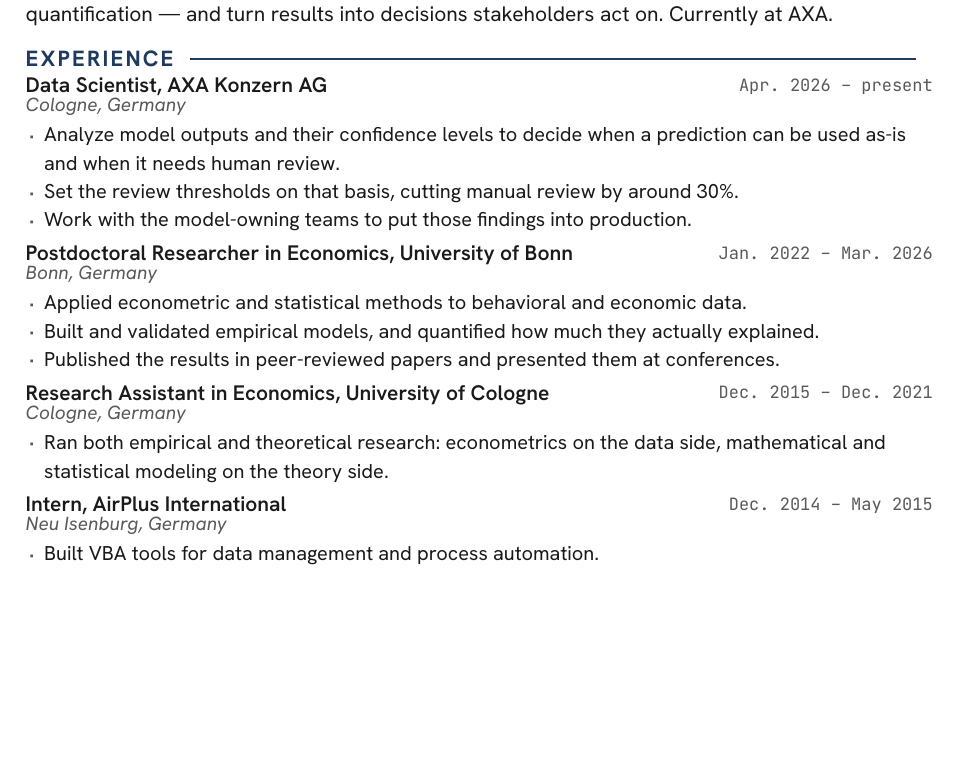
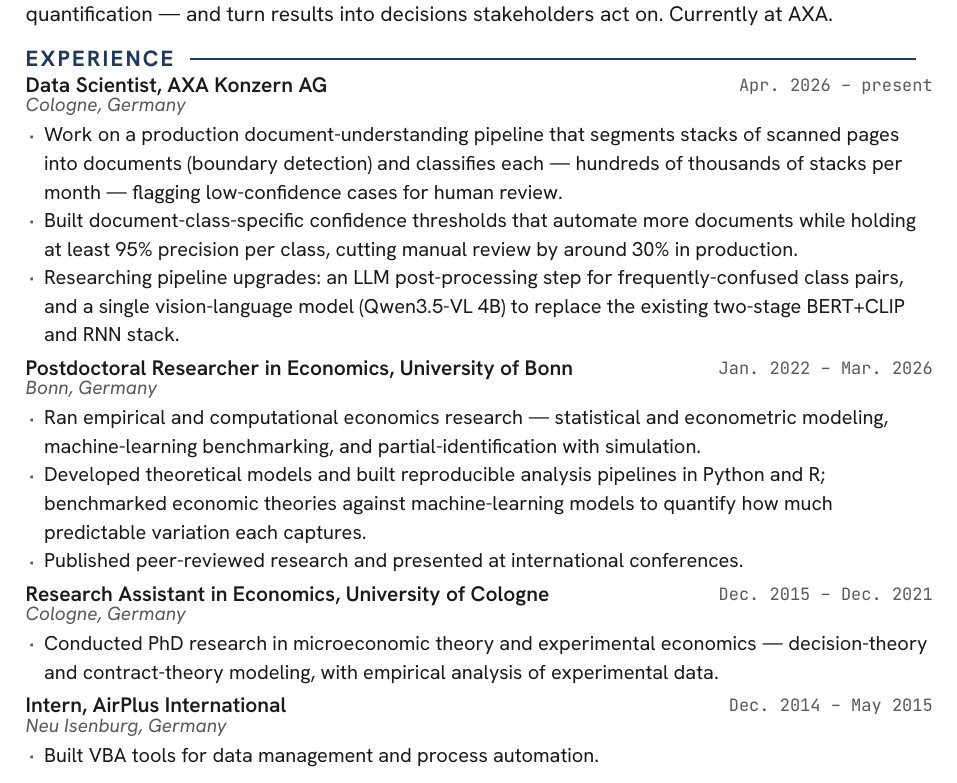
Before and after one commit to armoutihansen/armoutihansen.github.io, a Typst document (cv/cv.typ): part of page 1 of 2, cut so that both start at the same text, the shorter picture padded with empty space. Compiled offline with Typst 0.15.

Commit message:
Precise, quantified experience bullets (CV + site) (#42)
* Rewrite experience bullets with precise, owned, quantified detail

Replaces the vague experience copy (CV + src/data/experience.ts, kept in sync) with
accurate descriptions gathered in a grilling session:

- AXA: develops the production document-understanding pipeline (page-stack
  segmentation + document classification, ~100k s of stacks/month); built
  class-specific confidence thresholds holding >=95% per-class precision and cutting
  manual review ~30% in production; researching an LLM post-processing step and a
  Qwen3.5-VL 4B vision-language replacement for the BERT+CLIP + RNN stack.
- Bonn postdoc: empirical/computational research, ML benchmarking, theory models,
  reproducible Python/R pipelines.
- Cologne RA: PhD research in microeconomic + decision/contract theory.
- AirPlus intern: unchanged.

Drops the duplicated teaching bullet from the RA entry (Teaching has its own section)
and the duplicated paper names (the Publications section carries the citations).

Co-Authored-By: Claude Opus 4.8 (1M context) <noreply@anthropic.com>

* Fix AXA framing: don't claim authorship of the pre-existing pipeline

The pipeline predates the role; "Develop the production ... pipeline" overclaimed.
Reword to "Work on a production ... pipeline" and mark the BERT+CLIP + RNN stack as
"existing". The owned contributions (class-specific thresholds; LLM/VLM research)
are unchanged. Applied to both cv/cv.typ and src/data/experience.ts.

Co-Authored-By: Claude Opus 4.8 (1M context) <noreply@anthropic.com>

---------

Co-authored-by: Claude Opus 4.8 (1M context) <noreply@anthropic.com>

```diff
--- a/cv/cv.typ
+++ b/cv/cv.typ
@@ -90,17 +90,17 @@
 // ========================================================== CONTENT ==========
 #let experience = (
   (title: "Data Scientist, AXA Konzern AG", date: "Apr. 2026 – present", where: "Cologne, Germany", bullets: (
-    [Analyze model outputs and their confidence levels to decide when a prediction can be used as-is and when it needs human review.],
-    [Set the review thresholds on that basis, cutting manual review by around 30%.],
-    [Work with the model-owning teams to put those findings into production.],
+    [Work on a production document-understanding pipeline that segments stacks of scanned pages into documents (boundary detection) and classifies each — hundreds of thousands of stacks per month — flagging low-confidence cases for human review.],
+    [Built document-class-specific confidence thresholds that automate more documents while holding at least 95% precision per class, cutting manual review by around 30% in production.],
+    [Researching pipeline upgrades: an LLM post-processing step for frequently-confused class pairs, and a single vision-language model (Qwen3.5-VL 4B) to replace the existing two-stage BERT+CLIP and RNN stack.],
   )),
   (title: "Postdoctoral Researcher in Economics, University of Bonn", date: "Jan. 2022 – Mar. 2026", where: "Bonn, Germany", bullets: (
-    [Applied econometric and statistical methods to behavioral and economic data.],
-    [Built and validated empirical models, and quantified how much they actually explained.],
-    [Published the results in peer-reviewed papers and presented them at conferences.],
+    [Ran empirical and computational economics research — statistical and econometric modeling, machine-learning benchmarking, and partial-identification with simulation.],
+    [Developed theoretical models and built reproducible analysis pipelines in Python and R; benchmarked economic theories against machine-learning models to quantify how much predictable variation each captures.],
+    [Published peer-reviewed research and presented at international conferences.],
   )),
   (title: "Research Assistant in Economics, University of Cologne", date: "Dec. 2015 – Dec. 2021", where: "Cologne, Germany", bullets: (
-    [Ran both empirical and theoretical research: econometrics on the data side, mathematical and statistical modeling on the theory side.],
+    [Conducted PhD research in microeconomic theory and experimental economics — decision-theory and contract-theory modeling, with empirical analysis of experimental data.],
   )),
   (title: "Intern, AirPlus International", date: "Dec. 2014 – May 2015", where: "Neu Isenburg, Germany", bullets: (
     [Built VBA tools for data management and process automation.],
```
Also changed, not shown: 2 other files.
